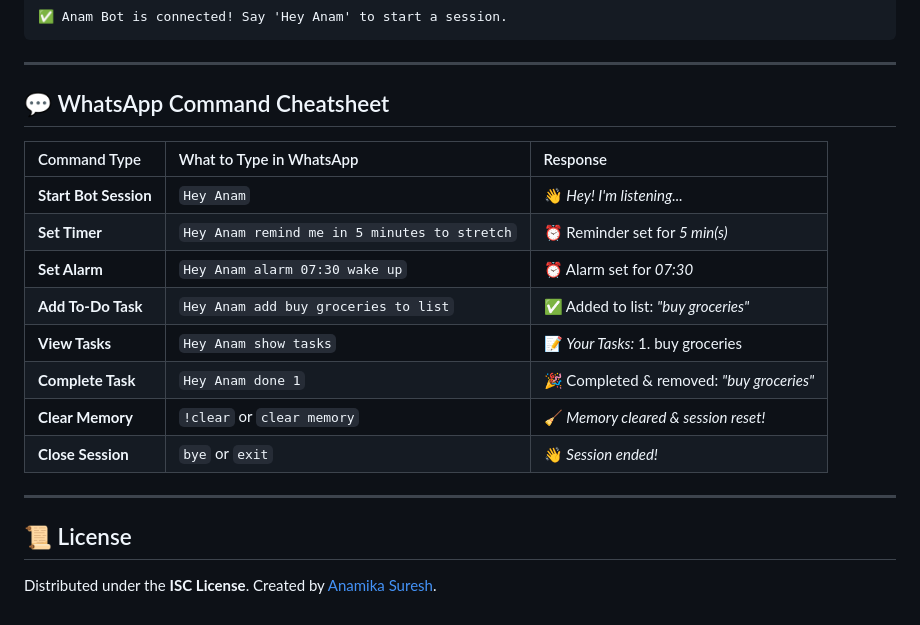
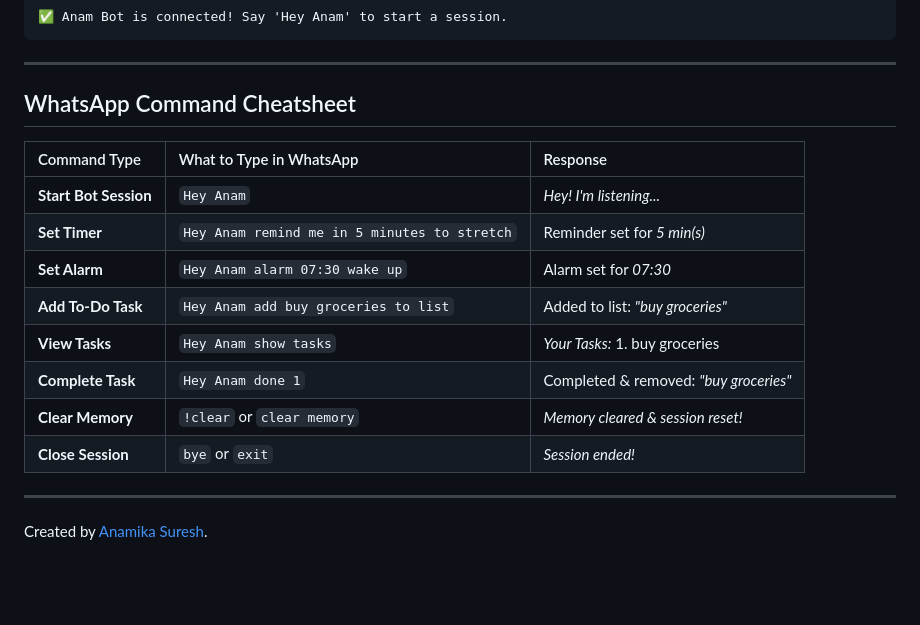
Before and after one commit to Anamika-Suresh/whatsapp-chatbot, a Markdown page: README.md, the part around one of its changes. Drawn GitHub-style; blank space fills up the shorter version.

Commit message:
Update README formatting and content

```diff
--- a/README.md
+++ b/README.md
@@ -82,21 +82,19 @@ Once connected, your terminal will display:
 
 ---
 
-## 💬 WhatsApp Command Cheatsheet
+##  WhatsApp Command Cheatsheet
 
 | Command Type | What to Type in WhatsApp | Response |
 | :--- | :--- | :--- |
-| **Start Bot Session** | `Hey Anam` | 👋 *Hey! I'm listening...* |
-| **Set Timer** | `Hey Anam remind me in 5 minutes to stretch` | ⏰ Reminder set for *5 min(s)* |
-| **Set Alarm** | `Hey Anam alarm 07:30 wake up` | ⏰ Alarm set for *07:30* |
-| **Add To-Do Task** | `Hey Anam add buy groceries to list` | ✅ Added to list: *"buy groceries"* |
-| **View Tasks** | `Hey Anam show tasks` | 📝 *Your Tasks:* 1. buy groceries |
-| **Complete Task** | `Hey Anam done 1` | 🎉 Completed & removed: *"buy groceries"* |
-| **Clear Memory** | `!clear` or `clear memory` | 🧹 *Memory cleared & session reset!* |
-| **Close Session** | `bye` or `exit` | 👋 *Session ended!* |
+| **Start Bot Session** | `Hey Anam` |  *Hey! I'm listening...* |
+| **Set Timer** | `Hey Anam remind me in 5 minutes to stretch` |  Reminder set for *5 min(s)* |
+| **Set Alarm** | `Hey Anam alarm 07:30 wake up` |  Alarm set for *07:30* |
+| **Add To-Do Task** | `Hey Anam add buy groceries to list` |  Added to list: *"buy groceries"* |
+| **View Tasks** | `Hey Anam show tasks` |  *Your Tasks:* 1. buy groceries |
+| **Complete Task** | `Hey Anam done 1` |  Completed & removed: *"buy groceries"* |
+| **Clear Memory** | `!clear` or `clear memory` |  *Memory cleared & session reset!* |
+| **Close Session** | `bye` or `exit` |  *Session ended!* |
 
 ---
 
-## 📜 License
-
-Distributed under the **ISC License**. Created by [Anamika Suresh](https://github.com/Anamika-Suresh).
+ Created by [Anamika Suresh](https://github.com/Anamika-Suresh).
```
Also changed, not shown: other parts of README.md (+10 -10 lines).
